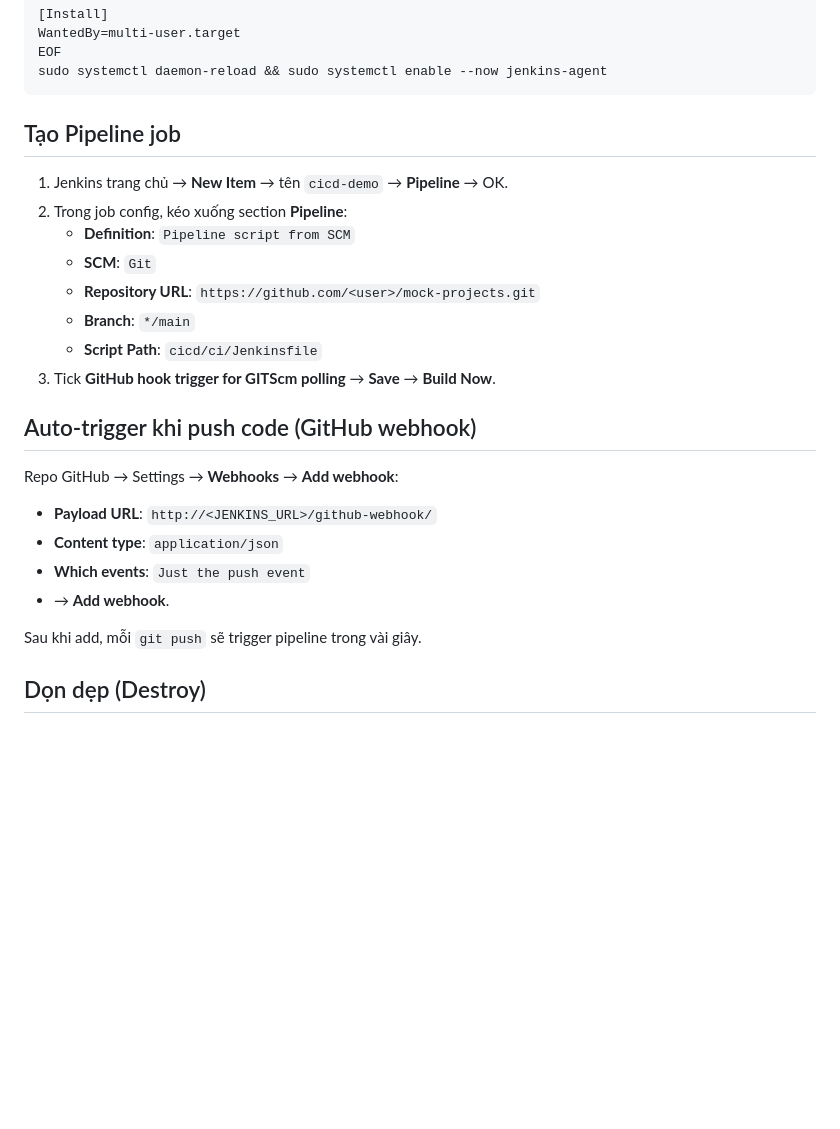
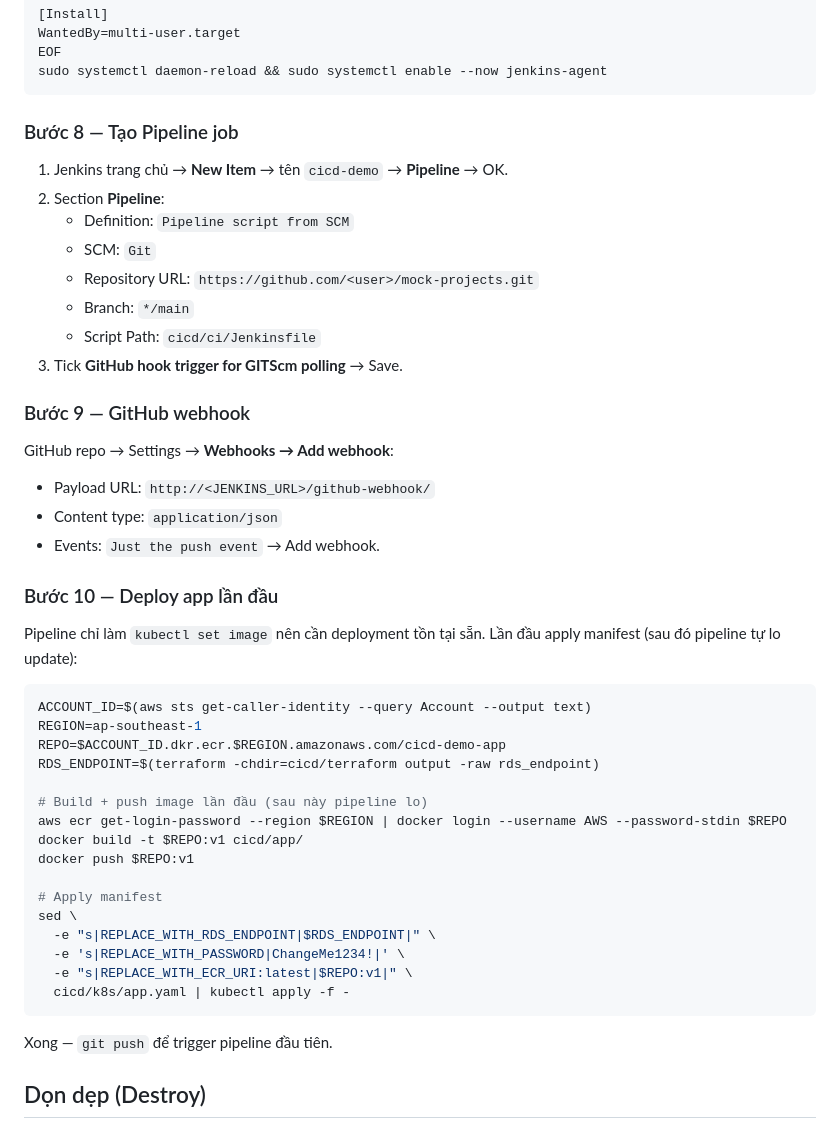
Before and after one commit to eveningcafe/mock-projects, a Markdown page: cicd/README.md, the part around one of its changes. Rendered like a GitHub page; blank space fills up the shorter version.

````diff
--- a/cicd/README.md
+++ b/cicd/README.md
@@ -180,27 +156,49 @@ EOF
 sudo systemctl daemon-reload && sudo systemctl enable --now jenkins-agent
 ```
 
-## Tạo Pipeline job
+### Bước 8 — Tạo Pipeline job
 
 1. Jenkins trang chủ → **New Item** → tên `cicd-demo` → **Pipeline** → OK.
-2. Trong job config, kéo xuống section **Pipeline**:
-   - **Definition**: `Pipeline script from SCM`
-   - **SCM**: `Git`
-   - **Repository URL**: `https://github.com/<user>/mock-projects.git`
-   - **Branch**: `*/main`
-   - **Script Path**: `cicd/ci/Jenkinsfile`
-3. Tick **GitHub hook trigger for GITScm polling** → **Save** → **Build Now**.
+2. Section **Pipeline**:
+   - Definition: `Pipeline script from SCM`
+   - SCM: `Git`
+   - Repository URL: `https://github.com/<user>/mock-projects.git`
+   - Branch: `*/main`
+   - Script Path: `cicd/ci/Jenkinsfile`
+3. Tick **GitHub hook trigger for GITScm polling** → Save.
 
-## Auto-trigger khi push code (GitHub webhook)
+### Bước 9 — GitHub webhook
 
-Repo GitHub → Settings → **Webhooks** → **Add webhook**:
+GitHub repo → Settings → **Webhooks → Add webhook**:
 
-- **Payload URL**: `http://<JENKINS_URL>/github-webhook/`
-- **Content type**: `application/json`
-- **Which events**: `Just the push event`
-- → **Add webhook**.
+- Payload URL: `http://<JENKINS_URL>/github-webhook/`
+- Content type: `application/json`
+- Events: `Just the push event` → Add webhook.
 
-Sau khi add, mỗi `git push` sẽ trigger pipeline trong vài giây.
+### Bước 10 — Deploy app lần đầu
+
+Pipeline chỉ làm `kubectl set image` nên cần deployment tồn tại sẵn. Lần đầu apply manifest (sau đó pipeline tự lo update):
+
+```bash
+ACCOUNT_ID=$(aws sts get-caller-identity --query Account --output text)
+REGION=ap-southeast-1
+REPO=$ACCOUNT_ID.dkr.ecr.$REGION.amazonaws.com/cicd-demo-app
+RDS_ENDPOINT=$(terraform -chdir=cicd/terraform output -raw rds_endpoint)
+
+# Build + push image lần đầu (sau này pipeline lo)
+aws ecr get-login-password --region $REGION | docker login --username AWS --password-stdin $REPO
+docker build -t $REPO:v1 cicd/app/
+docker push $REPO:v1
+
+# Apply manifest
+sed \
+  -e "s|REPLACE_WITH_RDS_ENDPOINT|$RDS_ENDPOINT|" \
+  -e 's|REPLACE_WITH_PASSWORD|ChangeMe1234!|' \
+  -e "s|REPLACE_WITH_ECR_URI:latest|$REPO:v1|" \
+  cicd/k8s/app.yaml | kubectl apply -f -
+```
+
+Xong — `git push` để trigger pipeline đầu tiên.
 
 ## Dọn dẹp (Destroy)
 
````
Also changed, not shown: other parts of cicd/README.md (+20 -44 lines).
